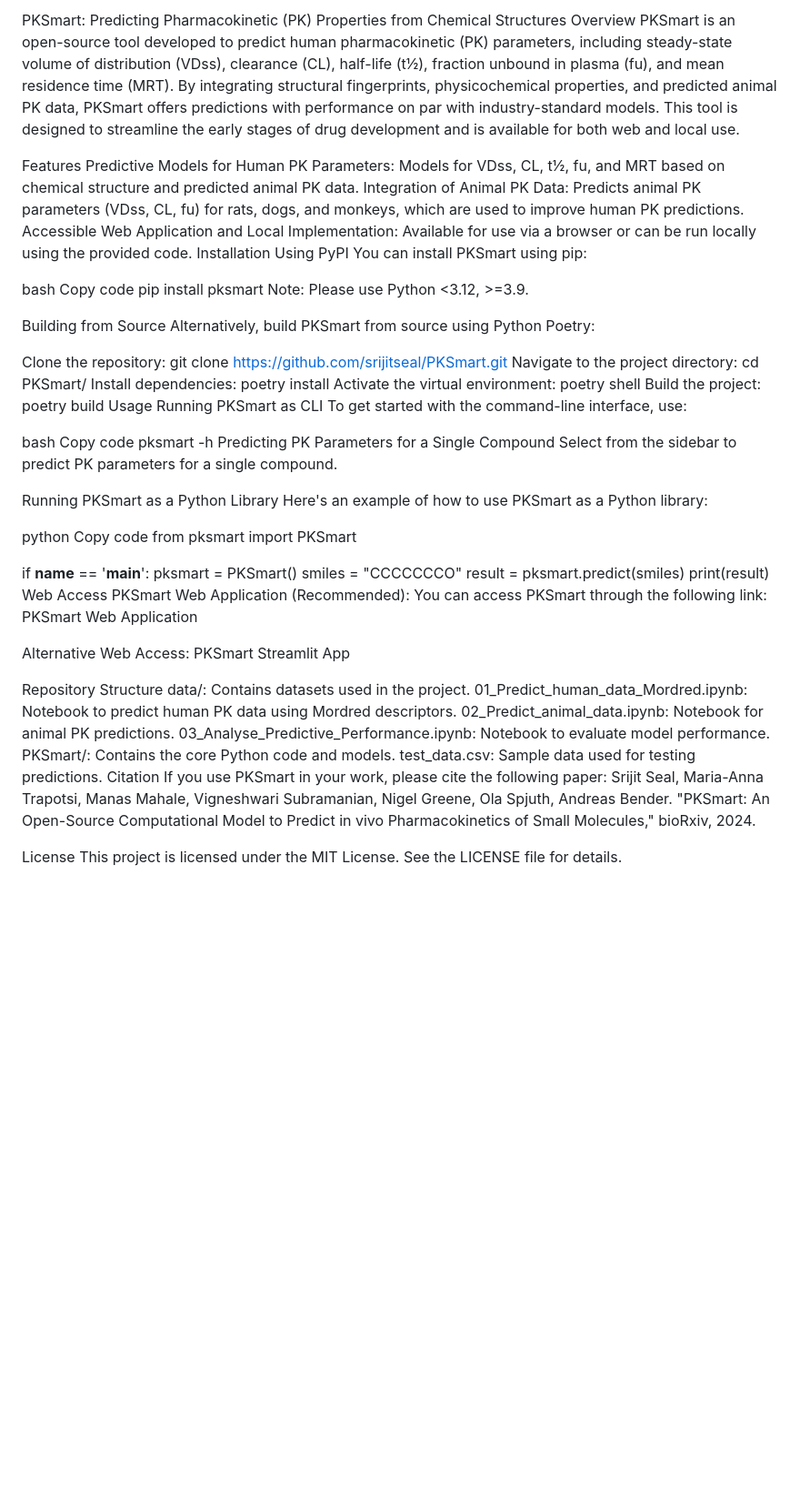
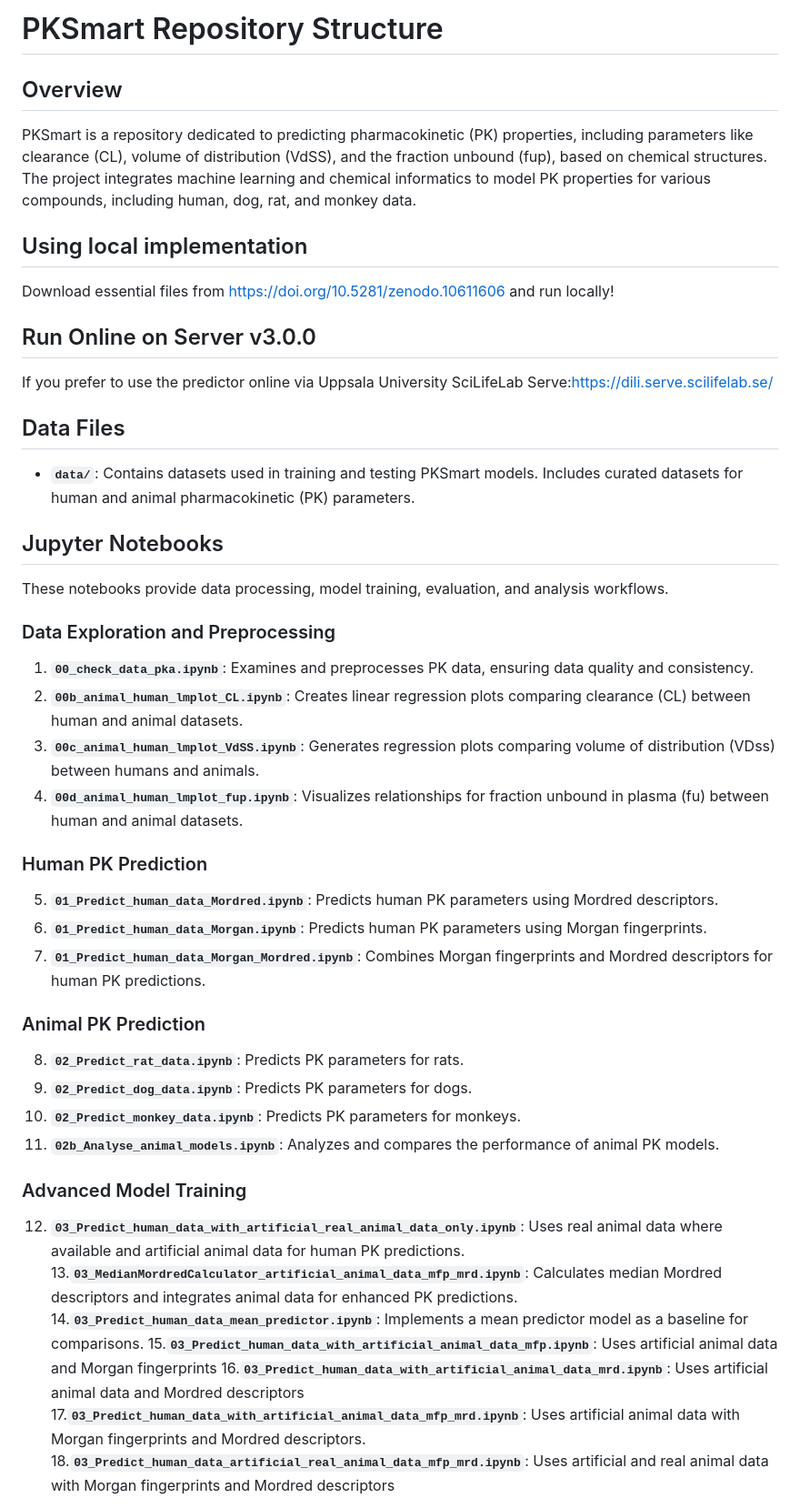
Before and after one commit to srijitseal/PKSmart, a Markdown page: README.md, the part around one of its changes. Shown at 91% size. Rendered like a GitHub page; blank space fills up the shorter version.

```diff
--- a/README.md
+++ b/README.md
@@ -1,74 +1,45 @@
-PKSmart: Predicting Pharmacokinetic (PK) Properties from Chemical Structures
-Overview
-PKSmart is an open-source tool developed to predict human pharmacokinetic (PK) parameters, including steady-state volume of distribution (VDss), clearance (CL), half-life (t½), fraction unbound in plasma (fu), and mean residence time (MRT). By integrating structural fingerprints, physicochemical properties, and predicted animal PK data, PKSmart offers predictions with performance on par with industry-standard models. This tool is designed to streamline the early stages of drug development and is available for both web and local use.
+# PKSmart Repository Structure
 
-Features
-Predictive Models for Human PK Parameters: Models for VDss, CL, t½, fu, and MRT based on chemical structure and predicted animal PK data.
-Integration of Animal PK Data: Predicts animal PK parameters (VDss, CL, fu) for rats, dogs, and monkeys, which are used to improve human PK predictions.
-Accessible Web Application and Local Implementation: Available for use via a browser or can be run locally using the provided code.
-Installation
-Using PyPI
-You can install PKSmart using pip:
+## Overview
+PKSmart is a repository dedicated to predicting pharmacokinetic (PK) properties, including parameters like clearance (CL), volume of distribution (VdSS), and the fraction unbound (fup), based on chemical structures. The project integrates machine learning and chemical informatics to model PK properties for various compounds, including human, dog, rat, and monkey data.
 
-bash
-Copy code
-pip install pksmart
-Note: Please use Python <3.12, >=3.9.
+## Using local implementation
+Download essential files from https://doi.org/10.5281/zenodo.10611606 and run locally!
 
-Building from Source
-Alternatively, build PKSmart from source using Python Poetry:
+## Run Online on Server v3.0.0
+If you prefer to use the predictor online via Uppsala University SciLifeLab Serve:[https://dili.serve.scilifelab.se/](https://pk-predictor.serve.scilifelab.se/)
 
-Clone the repository:
-git clone https://github.com/srijitseal/PKSmart.git
-Navigate to the project directory:
-cd PKSmart/
-Install dependencies:
-poetry install
-Activate the virtual environment:
-poetry shell
-Build the project:
-poetry build
-Usage
-Running PKSmart as CLI
-To get started with the command-line interface, use:
+## Data Files
+- **`data/`**: Contains datasets used in training and testing PKSmart models. Includes curated datasets for human and animal pharmacokinetic (PK) parameters.
 
-bash
-Copy code
-pksmart -h
-Predicting PK Parameters for a Single Compound
-Select from the sidebar to predict PK parameters for a single compound.
+## Jupyter Notebooks
+These notebooks provide data processing, model training, evaluation, and analysis workflows.
 
-Running PKSmart as a Python Library
-Here's an example of how to use PKSmart as a Python library:
+### Data Exploration and Preprocessing
+1. **`00_check_data_pka.ipynb`**: Examines and preprocesses PK data, ensuring data quality and consistency.
+2. **`00b_animal_human_lmplot_CL.ipynb`**: Creates linear regression plots comparing clearance (CL) between human and animal datasets.
+3. **`00c_animal_human_lmplot_VdSS.ipynb`**: Generates regression plots comparing volume of distribution (VDss) between humans and animals.
+4. **`00d_animal_human_lmplot_fup.ipynb`**: Visualizes relationships for fraction unbound in plasma (fu) between human and animal datasets.
 
-python
-Copy code
-from pksmart import PKSmart
+### Human PK Prediction
+5. **`01_Predict_human_data_Mordred.ipynb`**: Predicts human PK parameters using Mordred descriptors.
+6. **`01_Predict_human_data_Morgan.ipynb`**: Predicts human PK parameters using Morgan fingerprints.
+7. **`01_Predict_human_data_Morgan_Mordred.ipynb`**: Combines Morgan fingerprints and Mordred descriptors for human PK predictions.
 
-if __name__ == '__main__':
-    pksmart = PKSmart()
-    smiles = "CCCCCCCO"
-    result = pksmart.predict(smiles)
-    print(result)
-Web Access
-PKSmart Web Application (Recommended):
-You can access PKSmart through the following link:
-PKSmart Web Application
+### Animal PK Prediction
+8. **`02_Predict_rat_data.ipynb`**: Predicts PK parameters for rats.
+9. **`02_Predict_dog_data.ipynb`**: Predicts PK parameters for dogs.
+10. **`02_Predict_monkey_data.ipynb`**: Predicts PK parameters for monkeys.
+11. **`02b_Analyse_animal_models.ipynb`**: Analyzes and compares the performance of animal PK models.
 
-Alternative Web Access:
-PKSmart Streamlit App
+### Advanced Model Training
+12. **`03_Predict_human_data_with_artificial_real_animal_data_only.ipynb`**: Uses real animal data where available and artificial animal data for human PK predictions.
+13.**`03_MedianMordredCalculator_artificial_animal_data_mfp_mrd.ipynb`**: Calculates median Mordred descriptors and integrates animal data for enhanced PK predictions.
+14.**`03_Predict_human_data_mean_predictor.ipynb`**: Implements a mean predictor model as a baseline for comparisons.
+15.**`03_Predict_human_data_with_artificial_animal_data_mfp.ipynb`**: Uses artificial animal data and Morgan fingerprints
+16.**`03_Predict_human_data_with_artificial_animal_data_mrd.ipynb`**: Uses artificial animal data and Mordred descriptors
+17.**`03_Predict_human_data_with_artificial_animal_data_mfp_mrd.ipynb`**: Uses artificial animal data with Morgan fingerprints and Mordred descriptors.
+18.**`03_Predict_human_data_artificial_real_animal_data_mfp_mrd.ipynb`**: Uses artificial and real animal data with Morgan fingerprints and Mordred descriptors
 
-Repository Structure
-data/: Contains datasets used in the project.
-01_Predict_human_data_Mordred.ipynb: Notebook to predict human PK data using Mordred descriptors.
-02_Predict_animal_data.ipynb: Notebook for animal PK predictions.
-03_Analyse_Predictive_Performance.ipynb: Notebook to evaluate model performance.
-PKSmart/: Contains the core Python code and models.
-test_data.csv: Sample data used for testing predictions.
-Citation
-If you use PKSmart in your work, please cite the following paper:
-Srijit Seal, Maria-Anna Trapotsi, Manas Mahale, Vigneshwari Subramanian, Nigel Greene, Ola Spjuth, Andreas Bender. "PKSmart: An Open-Source Computational Model to Predict in vivo Pharmacokinetics of Small Molecules," bioRxiv, 2024.
 
-License
-This project is licensed under the MIT License. See the LICENSE file for details.
 
```
Also changed, not shown: other parts of README.md (+30 -5 lines).
